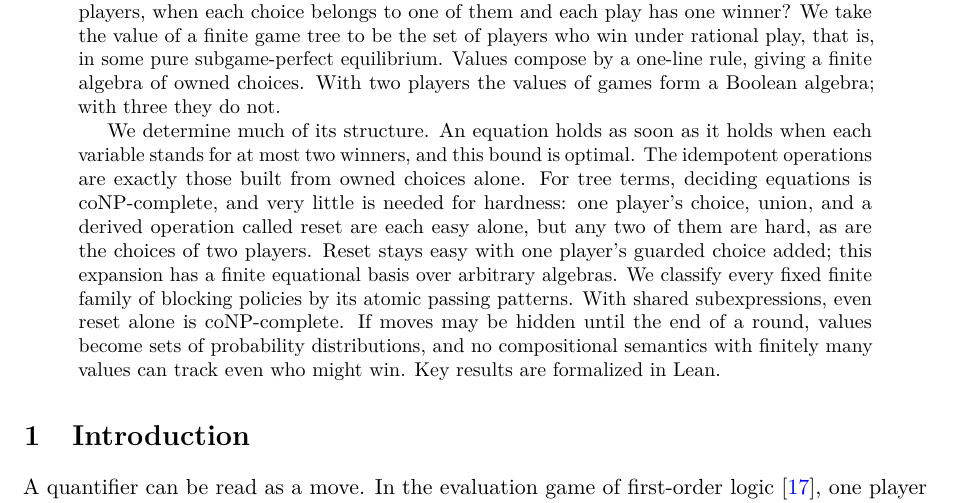
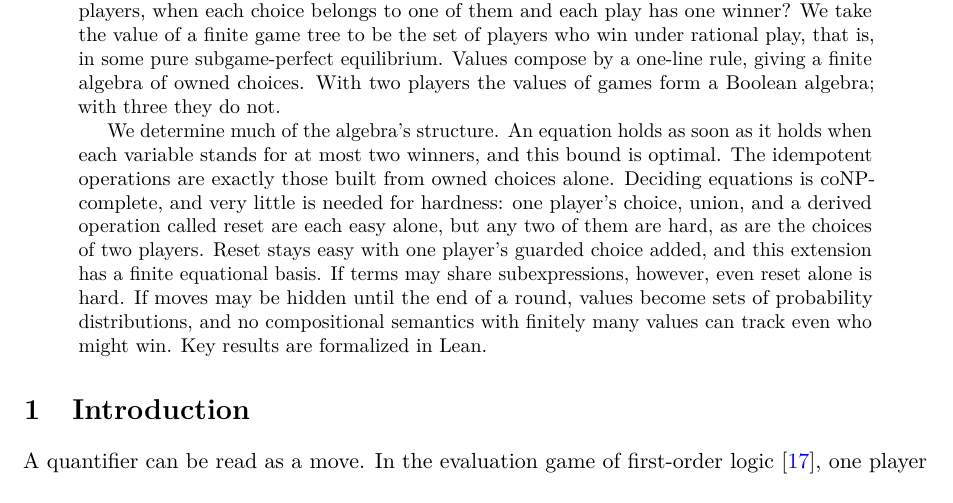
Before and after one commit to elazarg/KFOL, a LaTeX paper (main.tex, which reads sections/abstract.tex): part of page 1 of 14 before the commit and part of page 1 of 13 after it, cut so that both start at the same text. Compiled offline with pdfLaTeX.

Commit message:
Make the abstract readable without the paper's terms
Drop the sentence on blocking policies and passing patterns, whose terms the
abstract does not define; the results list in the introduction still has it. Say
where sharing matters directly instead of qualifying with "tree terms", and drop
"over arbitrary algebras", which is what an equational basis means by default.

Co-Authored-By: Claude Opus 5.5 <noreply@anthropic.com>

```diff
--- a/sections/abstract.tex
+++ b/sections/abstract.tex
@@ -1,5 +1,5 @@
 \begin{abstract}
 Evaluation games read the quantifiers of first-order logic as moves by two players: one chooses witnesses for $\exists$, the other for $\forall$. What do such games mean with more than two players, when each choice belongs to one of them and each play has one winner? We take the value of a finite game tree to be the set of players who win under rational play, that is, in some pure subgame-perfect equilibrium. Values compose by a one-line rule, giving a finite algebra of owned choices. With two players the values of games form a Boolean algebra; with three they do not.
 
-We determine much of its structure. An equation holds as soon as it holds when each variable stands for at most two winners, and this bound is optimal. The idempotent operations are exactly those built from owned choices alone. For tree terms, deciding equations is coNP-complete, and very little is needed for hardness: one player's choice, union, and a derived operation called reset are each easy alone, but any two of them are hard, as are the choices of two players. Reset stays easy with one player's guarded choice added; this expansion has a finite equational basis over arbitrary algebras. We classify every fixed finite family of blocking policies by its atomic passing patterns. With shared subexpressions, even reset alone is coNP-complete. If moves may be hidden until the end of a round, values become sets of probability distributions, and no compositional semantics with finitely many values can track even who might win. Key results are formalized in Lean.
+We determine much of the algebra's structure. An equation holds as soon as it holds when each variable stands for at most two winners, and this bound is optimal. The idempotent operations are exactly those built from owned choices alone. Deciding equations is coNP-complete, and very little is needed for hardness: one player's choice, union, and a derived operation called reset are each easy alone, but any two of them are hard, as are the choices of two players. Reset stays easy with one player's guarded choice added, and this extension has a finite equational basis. If terms may share subexpressions, however, even reset alone is hard. If moves may be hidden until the end of a round, values become sets of probability distributions, and no compositional semantics with finitely many values can track even who might win. Key results are formalized in Lean.
 \end{abstract}
```
